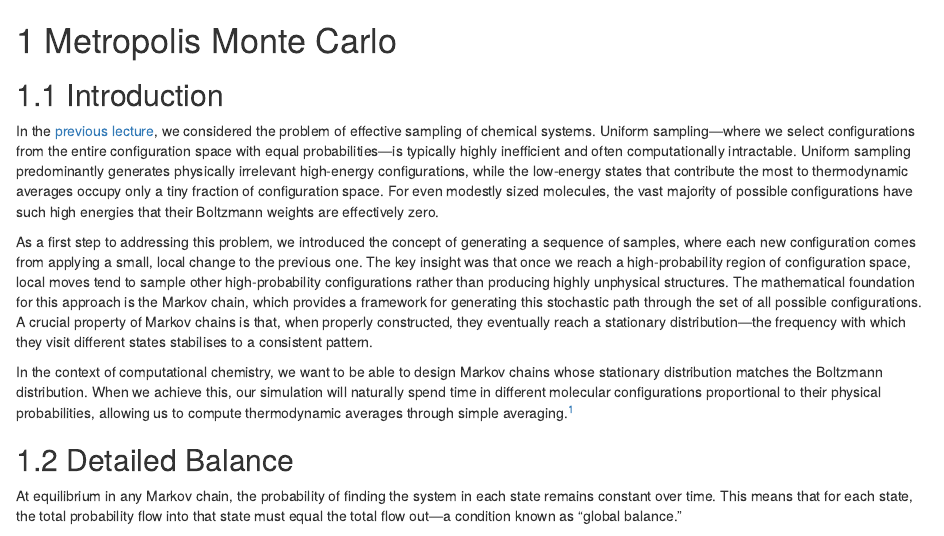
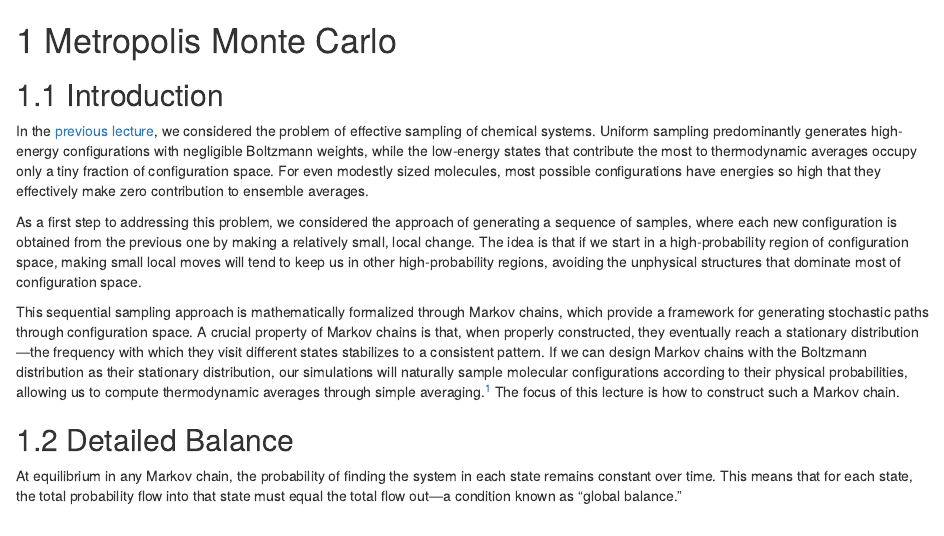
Before and after one commit to bjmorgan/CH22013, an R Markdown document (lecture_03/lecture_03.Rmd): the page in a window 1100 px wide, from its top. Rendered offline with R 4.5, knitr and Pandoc, with nearby package versions; drawn as R Markdown's standard HTML page in place of the format the file asks for.

Commit message:
Edits to L3 opening

```diff
--- a/lecture_03/lecture_03.Rmd
+++ b/lecture_03/lecture_03.Rmd
@@ -2,12 +2,11 @@
 
 ## Introduction
 
-In the [previous lecture](monte-carlo-chemical), we considered the problem of effective sampling of chemical systems. Uniform sampling—where we select configurations from the entire configuration space with equal probabilities—is typically highly inefficient and often computationally intractable. Uniform sampling predominantly generates physically irrelevant high-energy configurations, while the low-energy states that contribute the most to thermodynamic averages occupy only a tiny fraction of configuration space. For even modestly sized molecules, the vast majority of possible configurations have such high energies that their Boltzmann weights are effectively zero.
+In the [previous lecture](monte-carlo-chemical), we considered the problem of effective sampling of chemical systems. Uniform sampling predominantly generates high-energy configurations with negligible Boltzmann weights, while the low-energy states that contribute the most to thermodynamic averages occupy only a tiny fraction of configuration space. For even modestly sized molecules, most possible configurations have energies so high that they effectively make zero contribution to ensemble averages.
 
-As a first step to addressing this problem, we introduced the concept of generating a sequence of samples, where each new configuration comes from applying a small, local change to the previous one. The key insight was that once we reach a high-probability region of configuration space, local moves tend to sample other high-probability configurations rather than producing highly unphysical structures.
-The mathematical foundation for this approach is the Markov chain, which provides a framework for generating this stochastic path through the set of all possible configurations. A crucial property of Markov chains is that, when properly constructed, they eventually reach a stationary distribution—the frequency with which they visit different states stabilises to a consistent pattern.
+As a first step to addressing this problem, we considered the approach of generating a sequence of samples, where each new configuration is obtained from the previous one by making a relatively small, local change. The idea is that if we start in a high-probability region of configuration space, making small local moves will tend to keep us in other high-probability regions, avoiding the unphysical structures that dominate most of configuration space.
 
-In the context of computational chemistry, we want to be able to design Markov chains whose stationary distribution matches the Boltzmann distribution. When we achieve this, our simulation will naturally spend time in different molecular configurations proportional to their physical probabilities, allowing us to compute thermodynamic averages through simple averaging.^[Direct sampling from the Boltzmann distribution also provides maximum statistical efficiency—we get the lowest possible variance in our estimates for a fixed number of samples.]
+This sequential sampling approach is mathematically formalized through Markov chains, which provide a framework for generating stochastic paths through configuration space. A crucial property of Markov chains is that, when properly constructed, they eventually reach a stationary distribution—the frequency with which they visit different states stabilizes to a consistent pattern. If we can design Markov chains with the Boltzmann distribution as their stationary distribution, our simulations will naturally sample molecular configurations according to their physical probabilities, allowing us to compute thermodynamic averages through simple averaging.^[Direct sampling from the Boltzmann distribution also provides maximum statistical efficiency—we get the lowest possible variance in our estimates for a fixed number of samples.] The focus of this lecture is how to construct such a Markov chain.
 
 ## Detailed Balance
 
```
